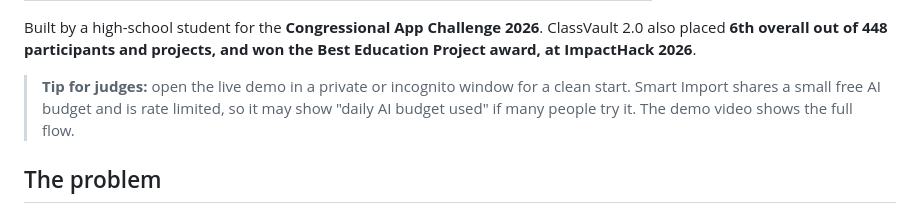
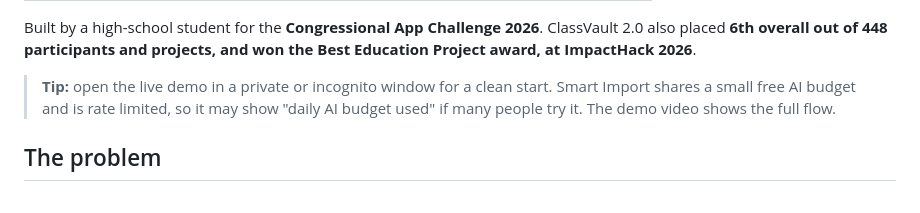
Before and after one commit to rgurbani15/classvault, a Markdown page: README.md, the part around the change. Drawn GitHub-style.

```diff
--- a/README.md
+++ b/README.md
@@ -13,7 +13,7 @@ ClassVault is a local-first student app for iPhone and the web. Students save as
 
 Built by a high-school student for the **Congressional App Challenge 2026**. ClassVault 2.0 also placed **6th overall out of 448 participants and projects, and won the Best Education Project award, at ImpactHack 2026**.
 
-> **Tip for judges:** open the live demo in a private or incognito window for a clean start. Smart Import shares a small free AI budget and is rate limited, so it may show "daily AI budget used" if many people try it. The demo video shows the full flow.
+> **Tip:** open the live demo in a private or incognito window for a clean start. Smart Import shares a small free AI budget and is rate limited, so it may show "daily AI budget used" if many people try it. The demo video shows the full flow.
 
 ## The problem
 
```
